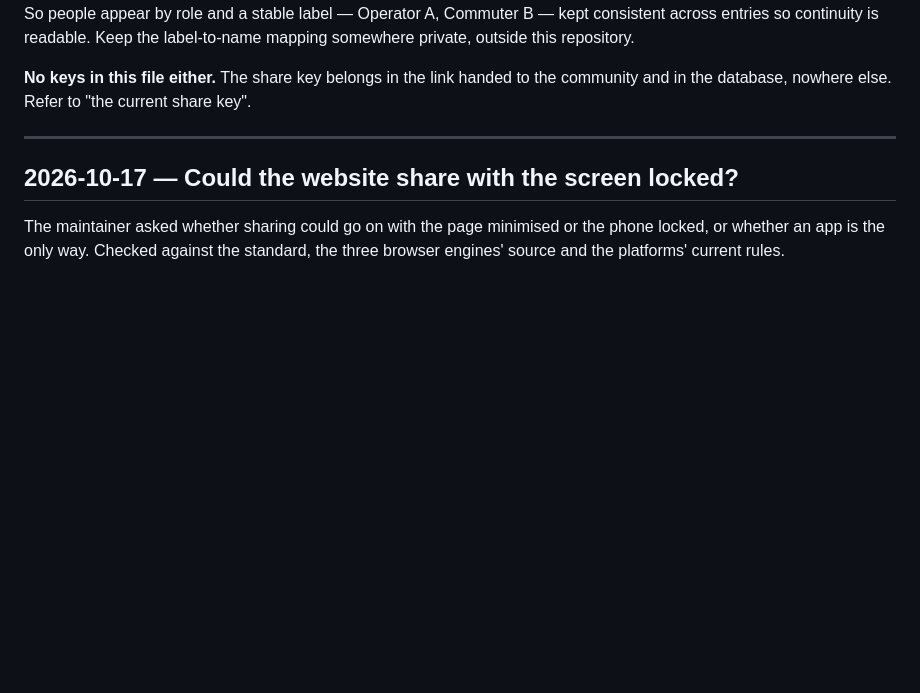
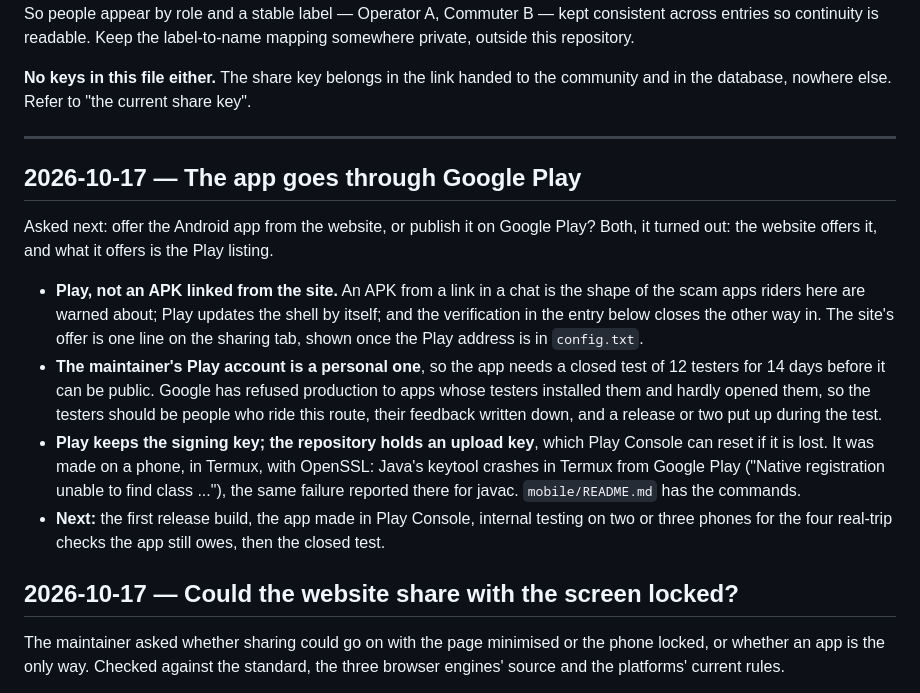
Before and after one commit to jvlandingin/community-bus-tracker, a Markdown page: docs/JOURNAL.md, the part around the change. GitHub-like rendering; blank space fills up the shorter version.

Commit message:
Journal: the app goes through Google Play
Why Play rather than an APK linked from the site, what the closed test
will need, the upload key and why it was made with OpenSSL, and what
comes next. No names and no keys, as the journal asks.

Co-Authored-By: Claude Opus 5.5 <noreply@anthropic.com>
Claude-Session: https://claude.ai/code/session_01PWUis21vVfcpuUESUXw5Vv

```diff
--- a/docs/JOURNAL.md
+++ b/docs/JOURNAL.md
@@ -24,6 +24,31 @@ mapping somewhere private, outside this repository.
 community and in the database, nowhere else. Refer to "the current share key".
 
 ---
+
+## 2026-10-17 — The app goes through Google Play
+
+Asked next: offer the Android app from the website, or publish it on Google
+Play? Both, it turned out: the website offers it, and what it offers is the
+Play listing.
+
+- **Play, not an APK linked from the site.** An APK from a link in a chat is
+  the shape of the scam apps riders here are warned about; Play updates the
+  shell by itself; and the verification in the entry below closes the other
+  way in. The site's offer is one line on the sharing tab, shown once the
+  Play address is in `config.txt`.
+- **The maintainer's Play account is a personal one**, so the app needs a
+  closed test of 12 testers for 14 days before it can be public. Google has
+  refused production to apps whose testers installed them and hardly opened
+  them, so the testers should be people who ride this route, their feedback
+  written down, and a release or two put up during the test.
+- **Play keeps the signing key; the repository holds an upload key**, which
+  Play Console can reset if it is lost. It was made on a phone, in Termux,
+  with OpenSSL: Java's keytool crashes in Termux from Google Play ("Native
+  registration unable to find class ..."), the same failure reported there
+  for javac. `mobile/README.md` has the commands.
+- **Next:** the first release build, the app made in Play Console, internal
+  testing on two or three phones for the four real-trip checks the app still
+  owes, then the closed test.
 
 ## 2026-10-17 — Could the website share with the screen locked?
 
```
